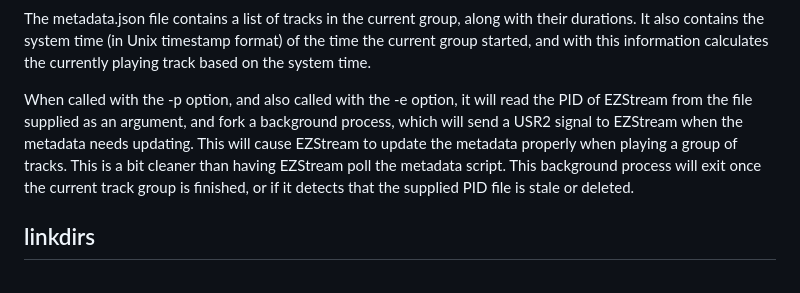
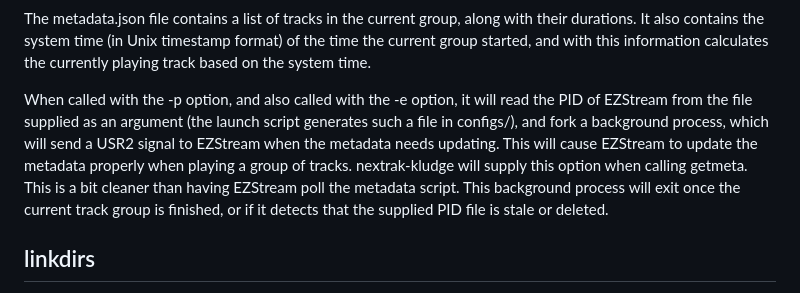
Before and after one commit to nathanrsfba/kt4l, a Markdown page: tools/README.MD, the part around the change. Rendered like a GitHub page.

```diff
--- a/tools/README.MD
+++ b/tools/README.MD
@@ -202,13 +202,14 @@ format) of the time the current group started, and with this information
 calculates the currently playing track based on the system time.
 
 When called with the -p option, and also called with the -e option, it will
-read the PID of EZStream from the file supplied as an argument, and fork a
-background process, which will send a USR2 signal to EZStream when the metadata
-needs updating. This will cause EZStream to update the metadata properly when
-playing a group of tracks. This is a bit cleaner than having EZStream poll the
-metadata script.  This background process will exit once the current track
-group is finished, or if it detects that the supplied PID file is stale or
-deleted.
+read the PID of EZStream from the file supplied as an argument (the launch
+script generates such a file in configs/), and fork a background process, which
+will send a USR2 signal to EZStream when the metadata needs updating. This will
+cause EZStream to update the metadata properly when playing a group of tracks.
+nextrak-kludge will supply this option when calling getmeta.  This is a bit
+cleaner than having EZStream poll the metadata script.  This background process
+will exit once the current track group is finished, or if it detects that the
+supplied PID file is stale or deleted.
 
 ## linkdirs ##
 
```
Also changed, not shown: README.MD (+15 -8 lines).
